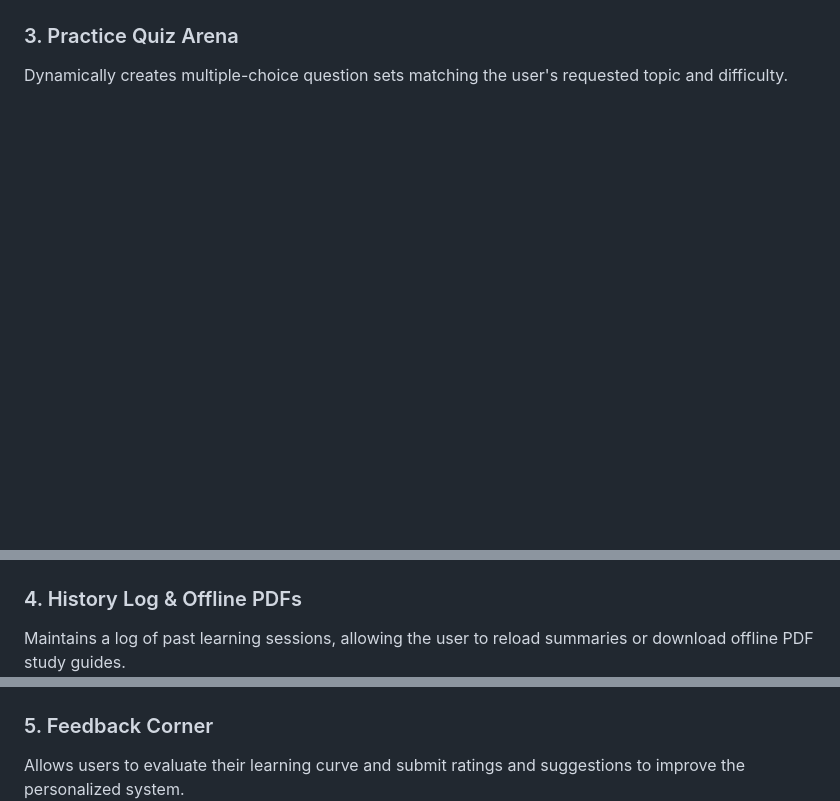
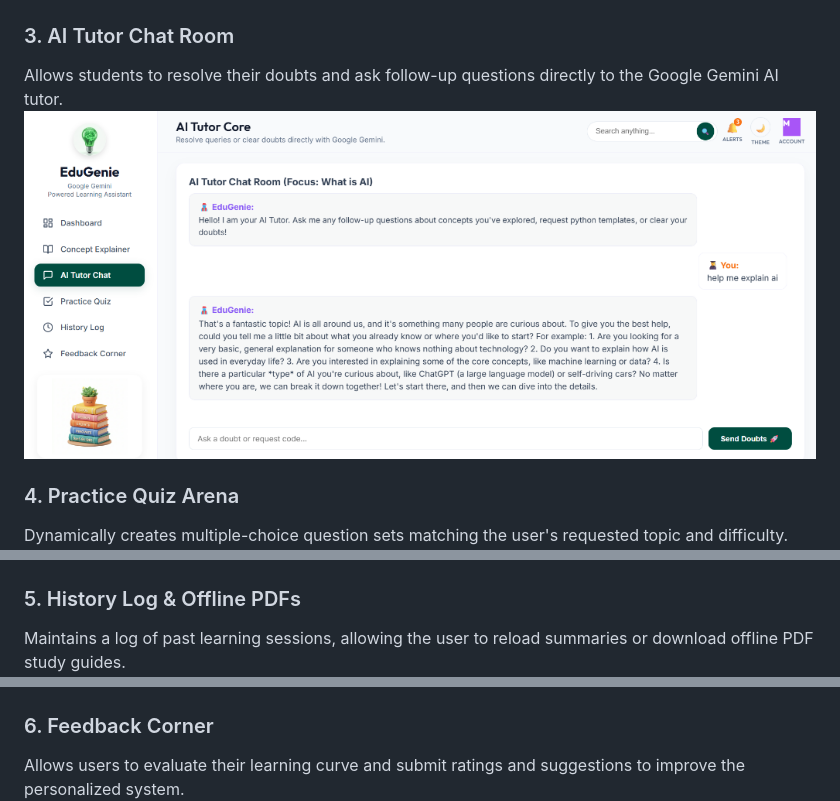
Before and after one commit to manankochar1720/Gen-ai-Google-Gemini-Powered-Learning-Assistant, a Markdown page: README.md, 3 parts joined by grey strips. Rendered like a GitHub page; pictures changed too: images/ai_tutor_chat.png (added); blank space fills up the shorter version.

Commit message:
Added AI Tutor Chat screenshot and demo video folder

```diff
--- a/README.md
+++ b/README.md
@@ -67,15 +67,19 @@ Provides an overview of the student's learning journey, including topics explain
 Generates highly customized learning materials using selected difficulty levels and preferred study styles.
 ![Concept Explainer](images/concept_explainer.png)
 
-### 3. Practice Quiz Arena
+### 3. AI Tutor Chat Room
+Allows students to resolve their doubts and ask follow-up questions directly to the Google Gemini AI tutor.
+![AI Tutor Chat](images/ai_tutor_chat.png)
+
+### 4. Practice Quiz Arena
 Dynamically creates multiple-choice question sets matching the user's requested topic and difficulty.
 ![Quiz Setup](images/quiz_setup.png)
 ![Quiz Active](images/quiz_active.png)
 
-### 4. History Log & Offline PDFs
+### 5. History Log & Offline PDFs
 Maintains a log of past learning sessions, allowing the user to reload summaries or download offline PDF study guides.
 ![History Log](images/history_log.png)
 
-### 5. Feedback Corner
+### 6. Feedback Corner
 Allows users to evaluate their learning curve and submit ratings and suggestions to improve the personalized system.
 ![Feedback Corner](images/feedback_corner.png)
```
Also changed, not shown: demo video/README.md (added, +8 -0 lines).
